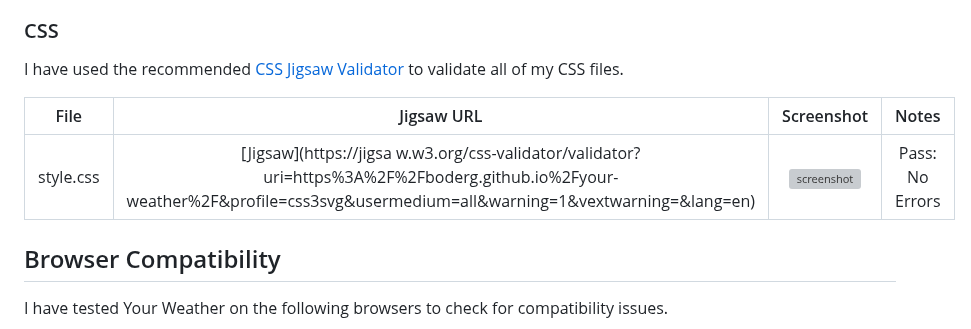
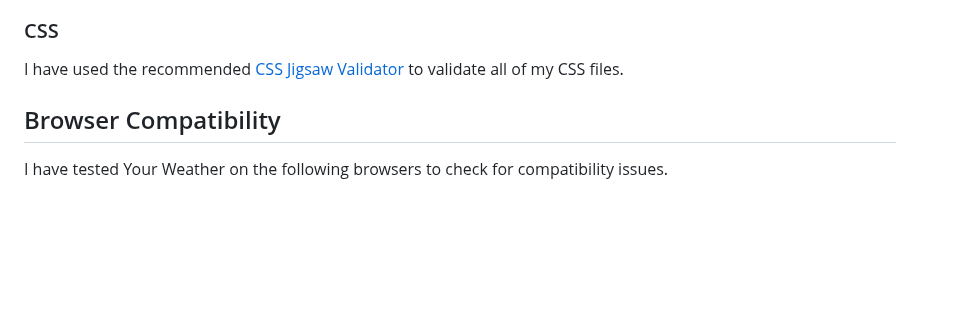
Before and after one commit to Uche05/ci-p1-ailib, a Markdown page: TESTING.md, the part around one of its changes. Rendered like a GitHub page; blank space fills up the shorter version; grey boxes are pictures that could not be loaded.

```diff
--- a/TESTING.md
+++ b/TESTING.md
@@ -41,9 +37,7 @@ I have used the recommended [HTML W3C Validator](https://validator.w3.org) to va
 
 I have used the recommended [CSS Jigsaw Validator](https://jigsaw.w3.org/css-validator) to validate all of my CSS files.
 
-| File | Jigsaw URL | Screenshot | Notes |
-| :---: | :---: | :---: | :---: |
-| style.css | [Jigsaw](https://jigsa w.w3.org/css-validator/validator?uri=https%3A%2F%2Fboderg.github.io%2Fyour-weather%2F&profile=css3svg&usermedium=all&warning=1&vextwarning=&lang=en) | ![screenshot](https://github.com/Uche05/CI-PROJECTS-KUCJ/blob/main/documentation/testingshots/csscheck.png) | Pass: No Errors |
+
 
 ## Browser Compatibility
 
```
Also changed, not shown: other parts of TESTING.md (+1 -5 lines), README.md (+36 -25 lines).
